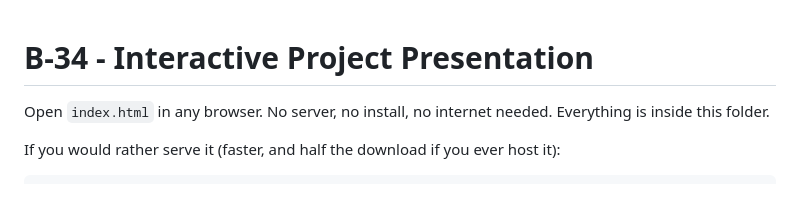
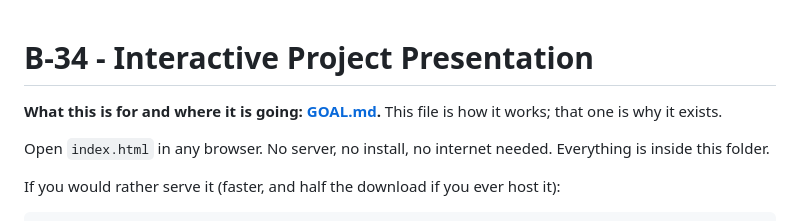
Before and after one commit to hardikkaushik-a11y/b34-presentation, a Markdown page: README.md, the part around the change. Rendered like a GitHub page; blank space fills up the shorter version.

```diff
--- a/README.md
+++ b/README.md
@@ -1,4 +1,7 @@
 # B-34 - Interactive Project Presentation
+
+**What this is for and where it is going: [GOAL.md](GOAL.md).** This file is how it
+works; that one is why it exists.
 
 Open `index.html` in any browser. No server, no install, no internet needed.
 Everything is inside this folder.
```
Also changed, not shown: GOAL.md (added, +114 -0 lines).
